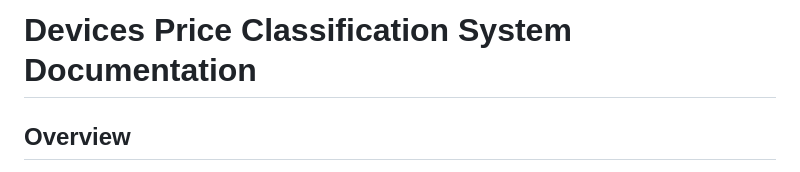
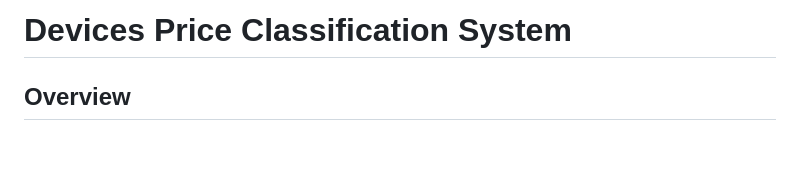
Before and after one commit to HalimMansour/Devices-Price-Classification, a Markdown page: README.md, the part around the change. Rendered like a GitHub page; blank space fills up the shorter version.

```diff
--- a/README.md
+++ b/README.md
@@ -1,4 +1,4 @@
-# Devices Price Classification System Documentation
+# Devices Price Classification System
 
 ## Overview
 
```
